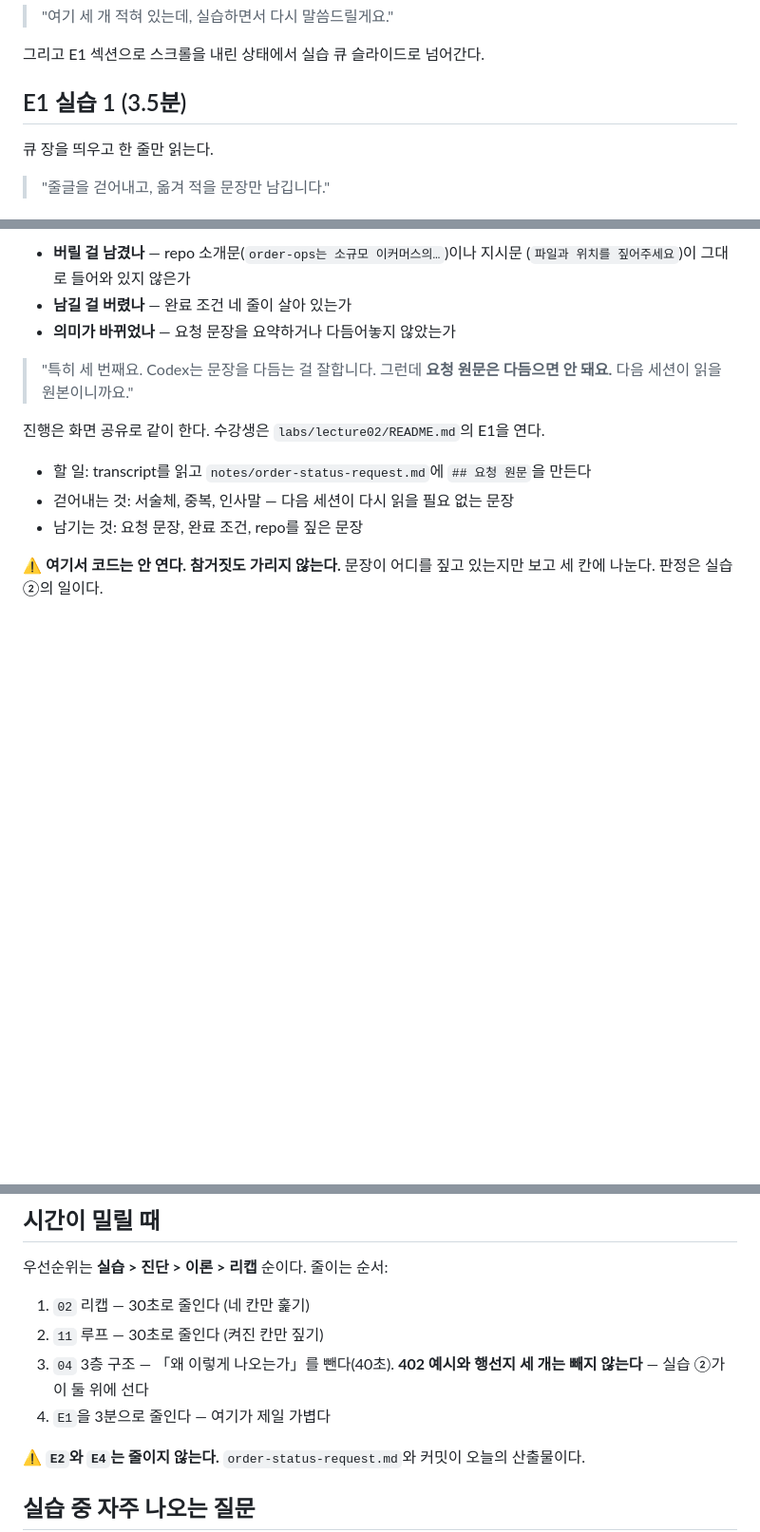
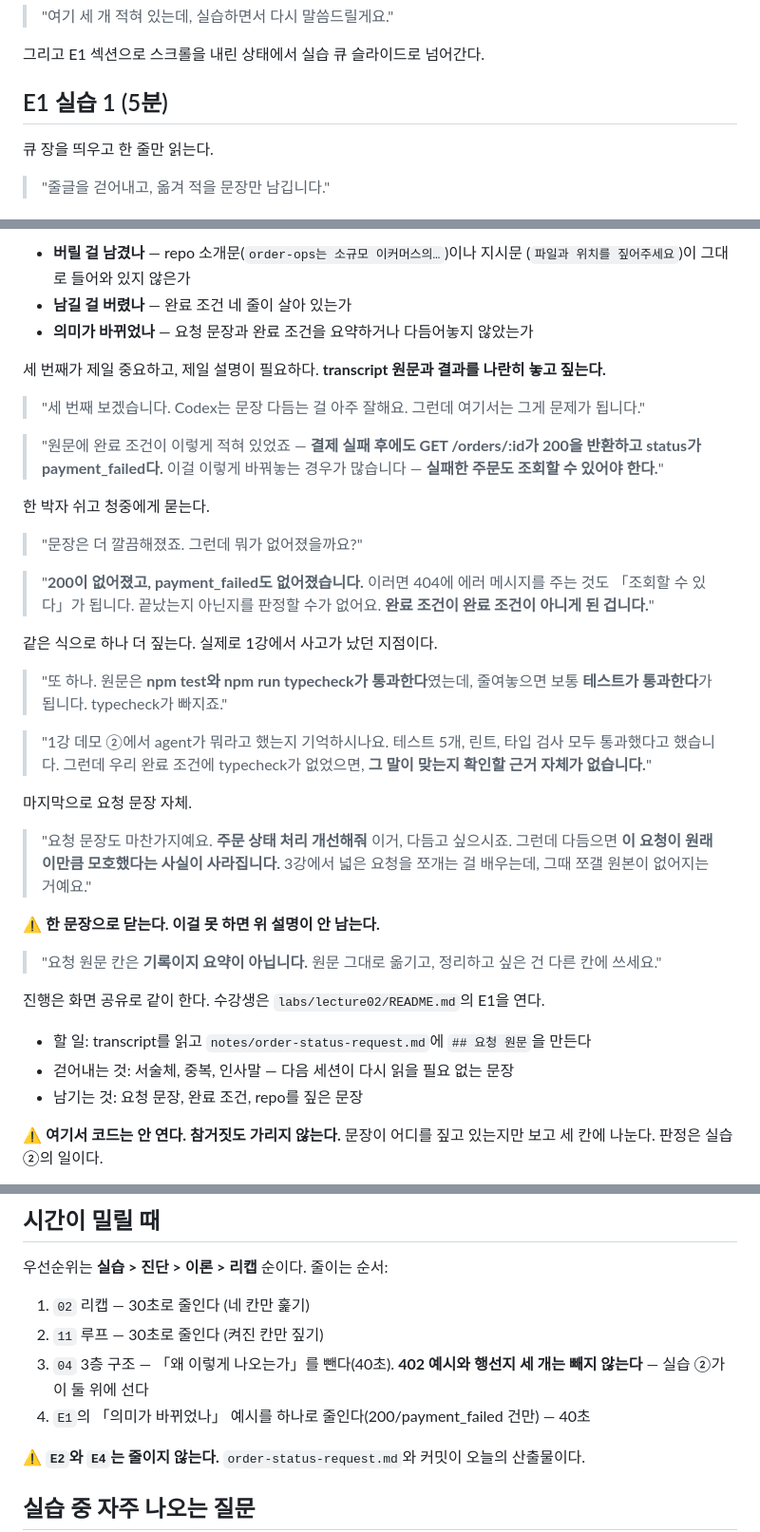
Before and after one commit to RainaKim/codex-lecture, a Markdown page: ref/lecture02-speaker-notes.md, 3 parts joined by grey strips. Shown at 95% size. GitHub-like rendering; blank space fills up the shorter version.

Commit message:
docs(lec02): E1 '의미가 바뀌었나'를 수강생이 이해하게 풀어씀
한 줄짜리 주의사항이라 "왜요?"에 답할 재료가 없었다. transcript 원문과
흔한 변형을 나란히 놓고 무엇이 사라지는지 실물로 짚는다.

- 200 · payment_failed가 빠지면 404에 에러 바디를 줘도 "조회 가능"이 되어
  완료 판정이 불가능해진다. 청중에게 "뭐가 없어졌을까요" 묻고 답하는 구성
- typecheck가 빠지는 건 1강 데모 ②와 직결 — agent가 "타입 검사 통과"라고
  했는데 완료 조건에 없으면 확인할 근거가 없다
- 요청 문장을 다듬으면 원래 얼마나 모호했는지가 사라져 3강에서 쪼갤 원본이
  없어진다
- "기록이지 요약이 아니다"로 닫는다

E1 3.5분 → 5분 (네 줄 계약 소개까지 포함). 클립 1은 14.5분 그대로.
시간 조절 항목도 이 대목을 줄이는 쪽으로 갱신.

Co-Authored-By: Claude Opus 5 <noreply@anthropic.com>

```diff
--- a/ref/lecture02-speaker-notes.md
+++ b/ref/lecture02-speaker-notes.md
@@ -207,7 +207,7 @@ Part 1 · Chapter 1 · 2강 · 이론 + 실습 · 약 45분 · 21장 · 클립 4
 
 그리고 E1 섹션으로 스크롤을 내린 상태에서 실습 큐 슬라이드로 넘어간다.
 
-## E1 실습 1 (3.5분)
+## E1 실습 1 (5분)
 
 큐 장을 띄우고 한 줄만 읽는다.
 
@@ -266,10 +266,43 @@ Part 1 · Chapter 1 · 2강 · 이론 + 실습 · 약 45분 · 21장 · 클립 4
 - **버릴 걸 남겼나** — repo 소개문(`order-ops는 소규모 이커머스의…`)이나 지시문
   (`파일과 위치를 짚어주세요`)이 그대로 들어와 있지 않은가
 - **남길 걸 버렸나** — 완료 조건 네 줄이 살아 있는가
-- **의미가 바뀌었나** — 요청 문장을 요약하거나 다듬어놓지 않았는가
+- **의미가 바뀌었나** — 요청 문장과 완료 조건을 요약하거나 다듬어놓지 않았는가
 
-> "특히 세 번째요. Codex는 문장을 다듬는 걸 잘합니다. 그런데 **요청 원문은 다듬으면 안 돼요.**
-> 다음 세션이 읽을 원본이니까요."
+세 번째가 제일 중요하고, 제일 설명이 필요하다. **transcript 원문과 결과를 나란히 놓고 짚는다.**
+
+> "세 번째 보겠습니다. Codex는 문장 다듬는 걸 아주 잘해요. 그런데 여기서는 그게 문제가 됩니다."
+
+> "원문에 완료 조건이 이렇게 적혀 있었죠 — **결제 실패 후에도 GET /orders/:id가 200을
+> 반환하고 status가 payment_failed다.** 이걸 이렇게 바꿔놓는 경우가 많습니다 —
+> **실패한 주문도 조회할 수 있어야 한다.**"
+
+한 박자 쉬고 청중에게 묻는다.
+
+> "문장은 더 깔끔해졌죠. 그런데 뭐가 없어졌을까요?"
+
+> "**200이 없어졌고, payment_failed도 없어졌습니다.** 이러면 404에 에러 메시지를 주는 것도
+> 「조회할 수 있다」가 됩니다. 끝났는지 아닌지를 판정할 수가 없어요. **완료 조건이 완료 조건이
+> 아니게 된 겁니다.**"
+
+같은 식으로 하나 더 짚는다. 실제로 1강에서 사고가 났던 지점이다.
+
+> "또 하나. 원문은 **npm test와 npm run typecheck가 통과한다**였는데, 줄여놓으면 보통
+> **테스트가 통과한다**가 됩니다. typecheck가 빠지죠."
+
+> "1강 데모 ②에서 agent가 뭐라고 했는지 기억하시나요. 테스트 5개, 린트, 타입 검사 모두
+> 통과했다고 했습니다. 그런데 우리 완료 조건에 typecheck가 없었으면, **그 말이 맞는지
+> 확인할 근거 자체가 없습니다.**"
+
+마지막으로 요청 문장 자체.
+
+> "요청 문장도 마찬가지예요. **주문 상태 처리 개선해줘** 이거, 다듬고 싶으시죠. 그런데
+> 다듬으면 **이 요청이 원래 이만큼 모호했다는 사실이 사라집니다.** 3강에서 넓은 요청을
+> 쪼개는 걸 배우는데, 그때 쪼갤 원본이 없어지는 거예요."
+
+⚠️ **한 문장으로 닫는다. 이걸 못 하면 위 설명이 안 남는다.**
+
+> "요청 원문 칸은 **기록이지 요약이 아닙니다.** 원문 그대로 옮기고, 정리하고 싶은 건 다른
+> 칸에 쓰세요."
 
 
 
@@ -710,7 +743,7 @@ node labs/tools/check.mjs 02
 2. `11` 루프 — 30초로 줄인다 (켜진 칸만 짚기)
 3. `04` 3층 구조 — 「왜 이렇게 나오는가」를 뺀다(40초). **402 예시와 행선지 세 개는
    빼지 않는다** — 실습 ②가 이 둘 위에 선다
-4. `E1`을 3분으로 줄인다 — 여기가 제일 가볍다
+4. `E1`의 「의미가 바뀌었나」 예시를 하나로 줄인다(200/payment_failed 건만) — 40초
 
 ⚠️ **`E2`와 `E4`는 줄이지 않는다.** `order-status-request.md`와 커밋이 오늘의 산출물이다.
 
```
